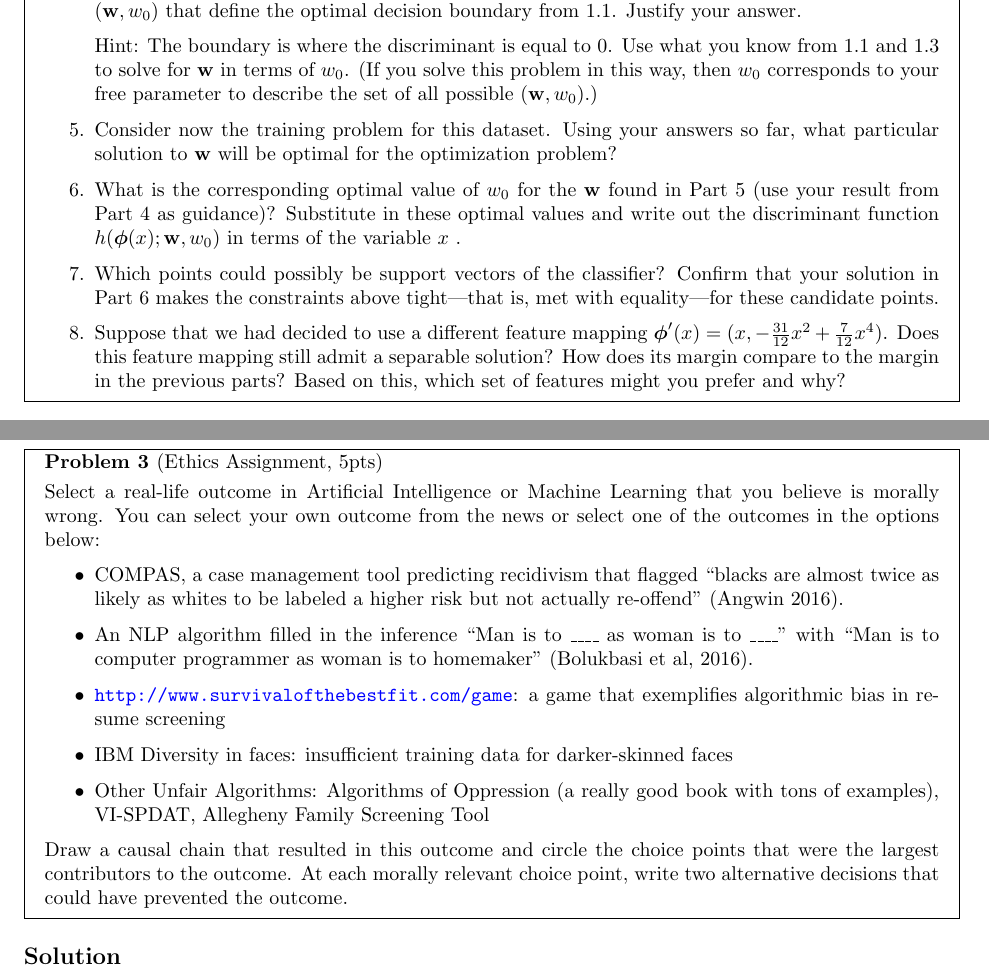
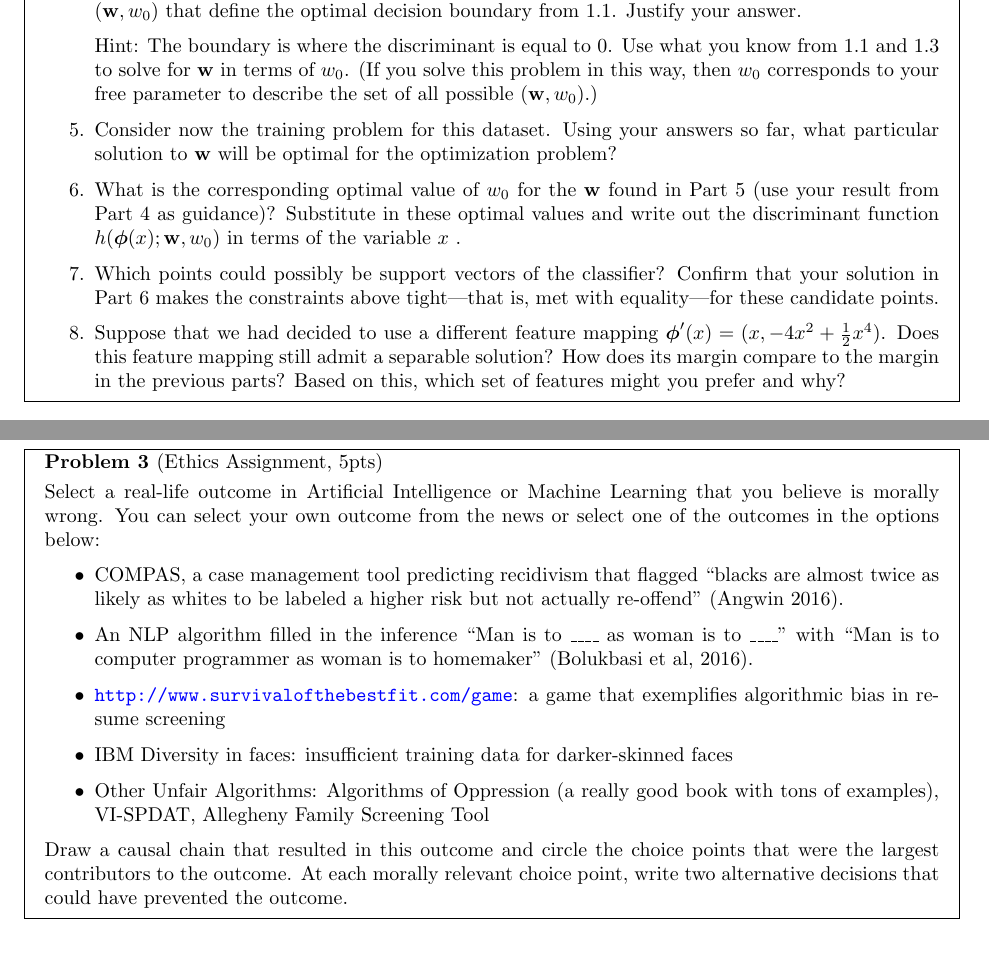
Before and after one commit to tkaminsky/cs181-s22-homeworks, a LaTeX problem sheet (HW4/homework4.tex): two parts of pages 2 and 5 of 6, joined at a grey line, cut so that both start at the same text. Compiled offline with pdfLaTeX.

Commit message:
update q1.8

```diff
--- a/HW4/homework4.tex
+++ b/HW4/homework4.tex
@@ -104,7 +104,7 @@ the questions below when composing your answers, and to justify each step.
   met with equality---for these candidate points.
 
 \item Suppose that we had decided to use a different feature mapping
-    $\bphi'(x) = (x, -\frac{31}{12}x^2 + \frac{7}{12}x^4 )$.  Does
+    $\bphi'(x) = (x, -4x^2 + \frac{1}{2}x^4 )$.  Does
     this feature mapping still admit a separable solution?  How does
     its margin compare to the margin in the previous parts?  Based on
     this, which set of features might you prefer and why?
@@ -247,14 +247,12 @@ Draw a causal chain that resulted in this outcome and circle the choice points t
 
 \end{problem}
 
-\subsection*{Solution}
-
 \newpage
 %%%%%%%%%%%%%%%%%%%%%%%%%%%%%%%%%%%%%%%%%%%%%
 % Name and Calibration
 %%%%%%%%%%%%%%%%%%%%%%%%%%%%%%%%%%%%%%%%%%%%%
 \subsection*{Name}
-
+% ASK IF THEY CAME TO OFFICE HOURS
 \subsection*{Collaborators and Resources}
 Whom did you work with, and did you use any resources beyond cs181-textbook and your notes?\\
 \\
```
Also changed, not shown: HW4/homework4.pdf.
